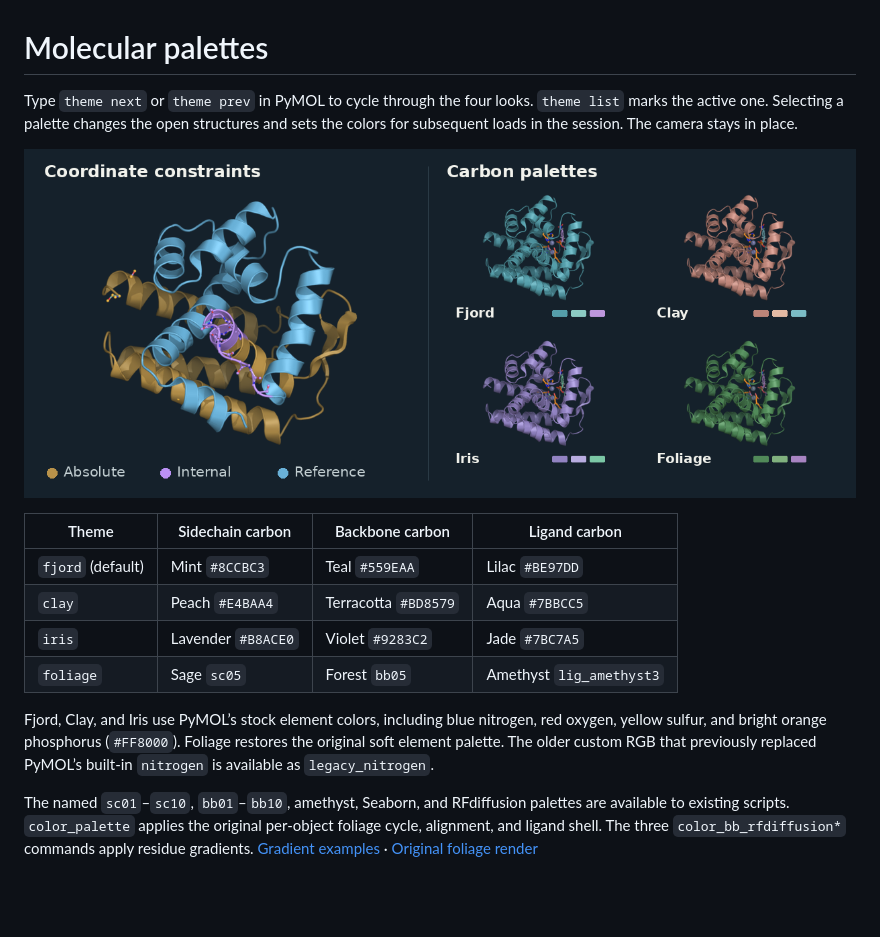
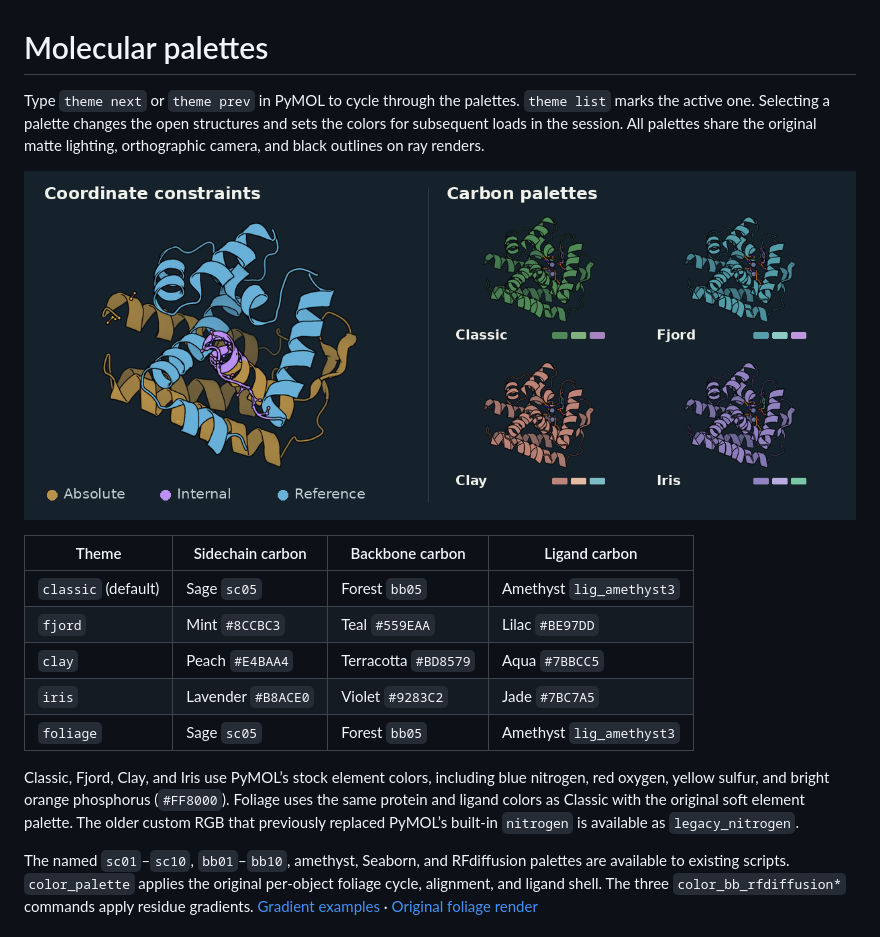
Before and after one commit to SethWoodbury/pymolrc, a Markdown page: docs/COLORS.md, the part around the change. GitHub-like rendering; pictures changed too: docs/viewer-guide.png; blank space fills up the shorter version.

```diff
--- a/docs/COLORS.md
+++ b/docs/COLORS.md
@@ -1,17 +1,18 @@
 # Molecular palettes
 
-Type `theme next` or `theme prev` in PyMOL to cycle through the four looks. `theme list` marks the active one. Selecting a palette changes the open structures and sets the colors for subsequent loads in the session. The camera stays in place.
+Type `theme next` or `theme prev` in PyMOL to cycle through the palettes. `theme list` marks the active one. Selecting a palette changes the open structures and sets the colors for subsequent loads in the session. All palettes share the original matte lighting, orthographic camera, and black outlines on ray renders.
 
 ![The same molecular view in each palette and a synthetic coordinate mask](viewer-guide.png)
 
 | Theme | Sidechain carbon | Backbone carbon | Ligand carbon |
 |---|---|---|---|
-| `fjord` (default) | Mint `#8CCBC3` | Teal `#559EAA` | Lilac `#BE97DD` |
+| `classic` (default) | Sage `sc05` | Forest `bb05` | Amethyst `lig_amethyst3` |
+| `fjord` | Mint `#8CCBC3` | Teal `#559EAA` | Lilac `#BE97DD` |
 | `clay` | Peach `#E4BAA4` | Terracotta `#BD8579` | Aqua `#7BBCC5` |
 | `iris` | Lavender `#B8ACE0` | Violet `#9283C2` | Jade `#7BC7A5` |
 | `foliage` | Sage `sc05` | Forest `bb05` | Amethyst `lig_amethyst3` |
 
-Fjord, Clay, and Iris use PyMOL’s stock element colors, including blue nitrogen, red oxygen, yellow sulfur, and bright orange phosphorus (`#FF8000`). Foliage restores the original soft element palette. The older custom RGB that previously replaced PyMOL’s built-in `nitrogen` is available as `legacy_nitrogen`.
+Classic, Fjord, Clay, and Iris use PyMOL’s stock element colors, including blue nitrogen, red oxygen, yellow sulfur, and bright orange phosphorus (`#FF8000`). Foliage uses the same protein and ligand colors as Classic with the original soft element palette. The older custom RGB that previously replaced PyMOL’s built-in `nitrogen` is available as `legacy_nitrogen`.
 
 The named `sc01`–`sc10`, `bb01`–`bb10`, amethyst, Seaborn, and RFdiffusion palettes are available to existing scripts. `color_palette` applies the original per-object foliage cycle, alignment, and ligand shell. The three `color_bb_rfdiffusion*` commands apply residue gradients. [Gradient examples](COMMANDS.md) · [Original foliage render](foliage-original.png)
 
```
Also changed, not shown: README.md (+7 -2 lines), 5 other files.
